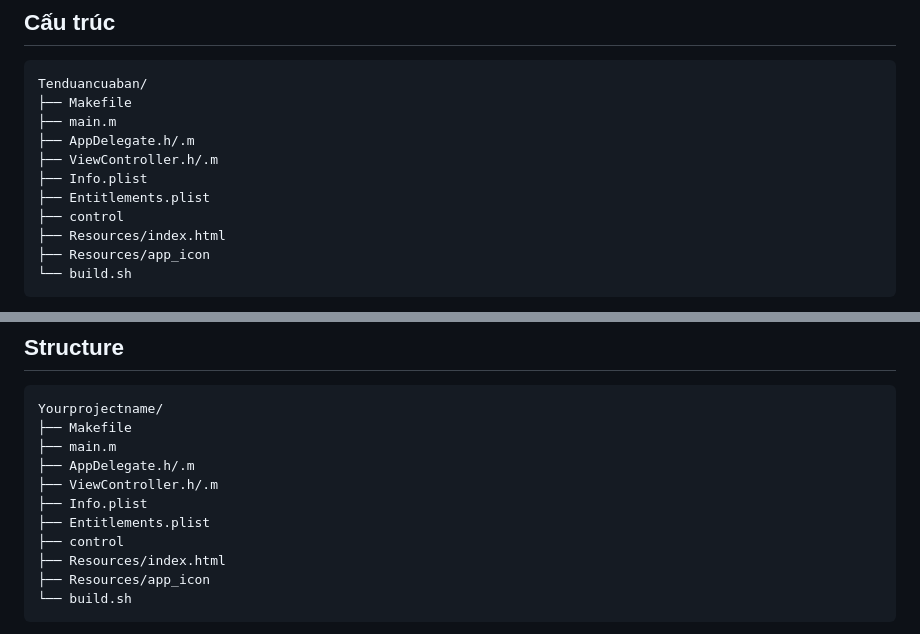
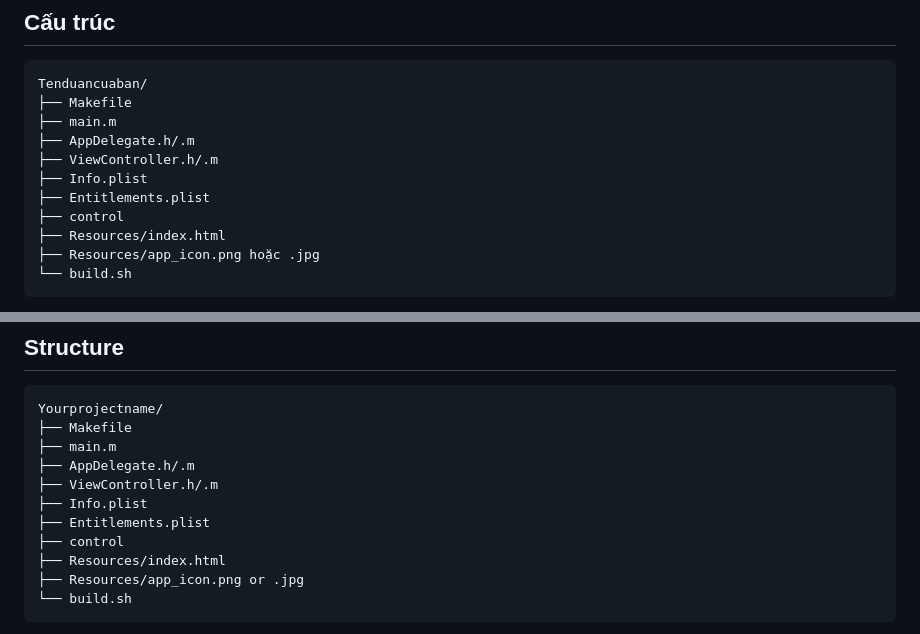
Before and after one commit to opicrayz-afk/Ios-Web-App, a Markdown page: README.md, 2 parts joined by grey strips. Rendered like a GitHub page.

````diff
--- a/README.md
+++ b/README.md
@@ -16,7 +16,7 @@ Tenduancuaban/
 ├── Entitlements.plist
 ├── control
 ├── Resources/index.html
-├── Resources/app_icon
+├── Resources/app_icon.png hoặc .jpg
 └── build.sh
 ```
 
@@ -99,7 +99,7 @@ Yourprojectname/
 ├── Entitlements.plist
 ├── control
 ├── Resources/index.html
-├── Resources/app_icon
+├── Resources/app_icon.png or .jpg
 └── build.sh
 ```
 
````
